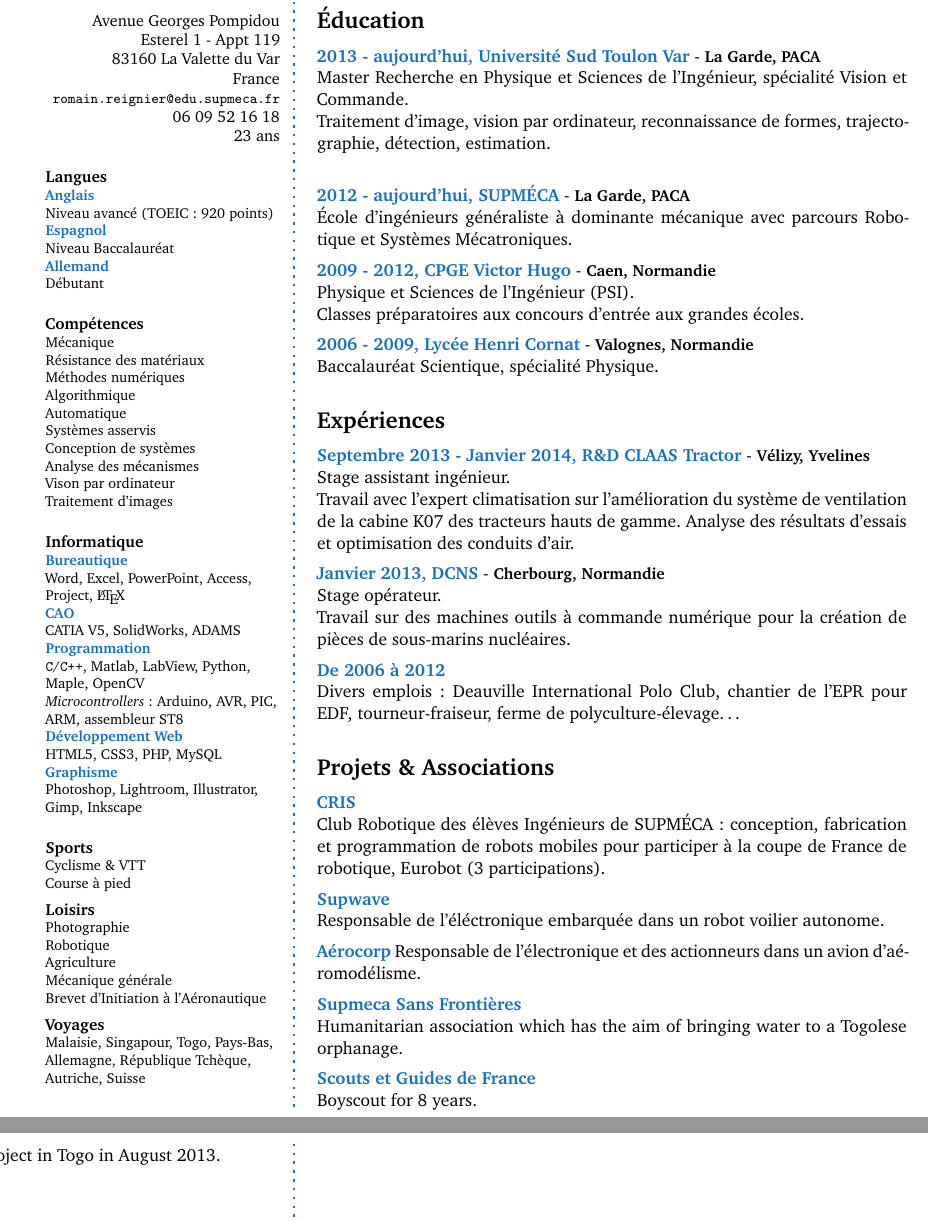
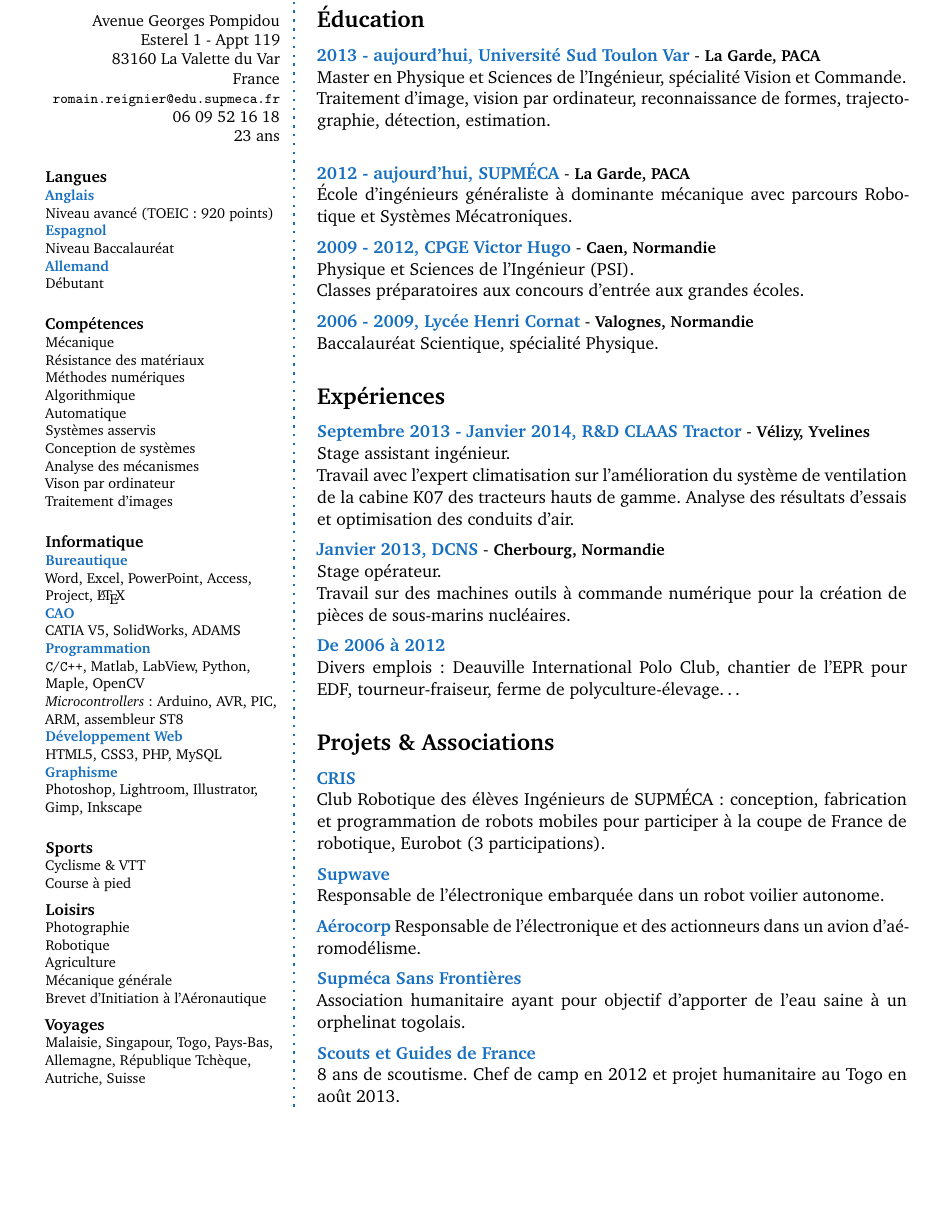
Before and after one commit to romainreignier/cv, a LaTeX CV (CV_FR/cv_FR.tex): two parts of pages 1 and 2 of 2 before the commit and part of the page after it, the two joined at a grey line, cut so that both start at the same text, the shorter picture padded with empty space. Compiled offline with pdfLaTeX.

Commit message:
Traduction française de la section de SSF et Scouts

```diff
--- a/CV_FR/cv_FR.tex
+++ b/CV_FR/cv_FR.tex
@@ -204,7 +204,7 @@ Malaisie, Singapour, Togo, Pays-Bas, Allemagne, République Tchèque, Autriche,
 \CVSection{Éducation}
 
 \CVItem{2013 - aujourd'hui, Université Sud Toulon Var} - \city{La Garde, PACA}\\
-Master Recherche en Physique et Sciences de l'Ingénieur, spécialité Vision et Commande.\\
+Master en Physique et Sciences de l'Ingénieur, spécialité Vision et Commande.\\
 Traitement d'image, vision par ordinateur, reconnaissance de formes, trajectographie, détection, estimation.\\
 \SmallSep
 
@@ -245,20 +245,19 @@ Club Robotique des élèves Ingénieurs de SUPMÉCA : conception, fabrication et
 \SmallSep
 
 \CVItem{Supwave}\\
-Responsable de l'éléctronique embarquée dans un robot voilier autonome.
+Responsable de l'électronique embarquée dans un robot voilier autonome.
 \SmallSep
 
 \CVItem{Aérocorp}
 Responsable de l'électronique et des actionneurs dans un avion d'aéromodélisme.
 \SmallSep
 
-\CVItem{Supmeca Sans Frontières}\\
-Humanitarian association which has the aim of bringing water to a Togolese orphanage.
+\CVItem{Supméca Sans Frontières}\\
+Association humanitaire ayant pour objectif d'apporter de l'eau saine à un orphelinat togolais.
 \SmallSep
 
 \CVItem{Scouts et Guides de France}\\
-Boyscout for 8 years.\\
-Humanitarian project in Togo in August 2013.
+8 ans de scoutisme. Chef de camp en 2012 et projet humanitaire au Togo en août 2013.
 
 %\CVSection{Skills}
 % \CVItem{Platforms}
```
Also changed, not shown: CV_FR/cv_FR.pdf.
